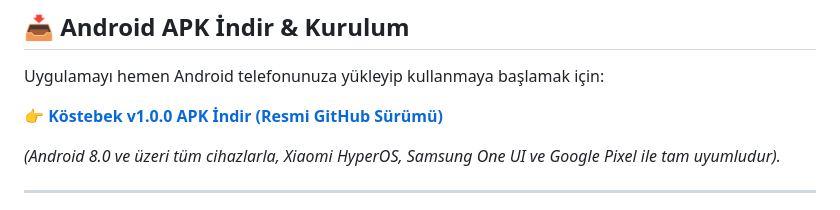
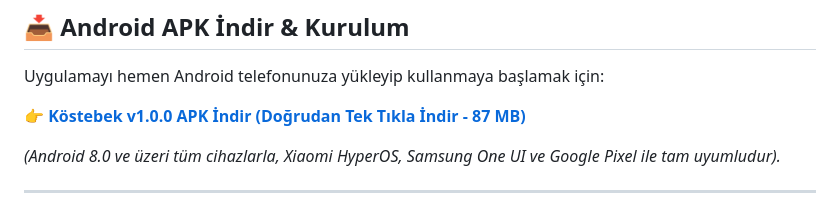
Before and after one commit to mustafa-akyuz/kostebek, a Markdown page: README.md, the part around one of its changes. Rendered like a GitHub page.

```diff
--- a/README.md
+++ b/README.md
@@ -30,7 +30,7 @@
 
 Uygulamayı hemen Android telefonunuza yükleyip kullanmaya başlamak için:
 
-👉 **[Köstebek v1.0.0 APK İndir (Resmi GitHub Sürümü)](https://github.com/mustafa-akyuz/kostebek/releases/latest)**
+👉 **[Köstebek v1.0.0 APK İndir (Doğrudan Tek Tıkla İndir - 87 MB)](https://github.com/mustafa-akyuz/kostebek/raw/main/Kostebek-v1.0.0.apk)**
 
 *(Android 8.0 ve üzeri tüm cihazlarla, Xiaomi HyperOS, Samsung One UI ve Google Pixel ile tam uyumludur).*
 
```
Also changed, not shown: other parts of README.md (+1 -1 lines).
